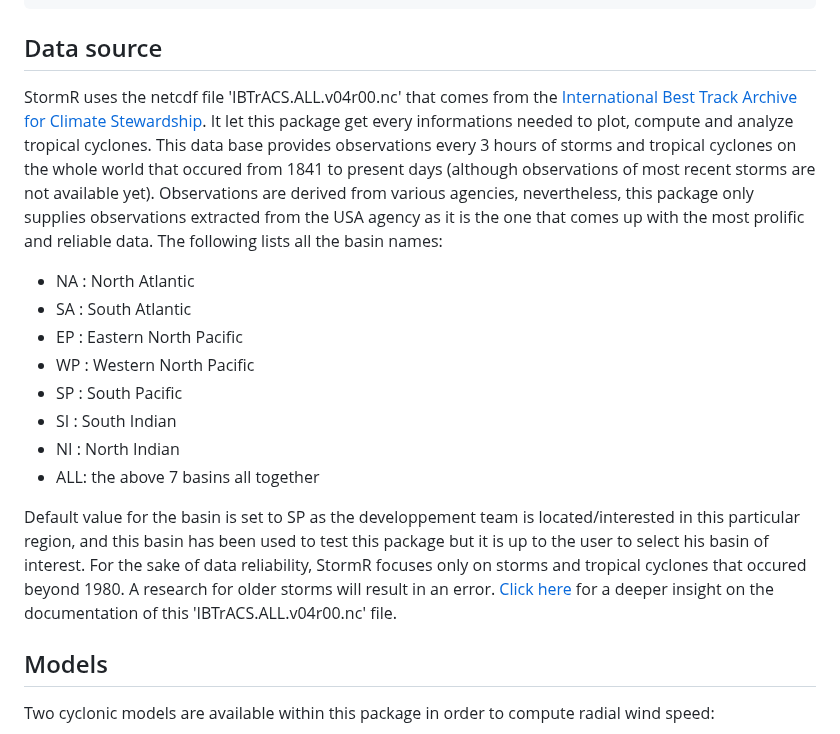
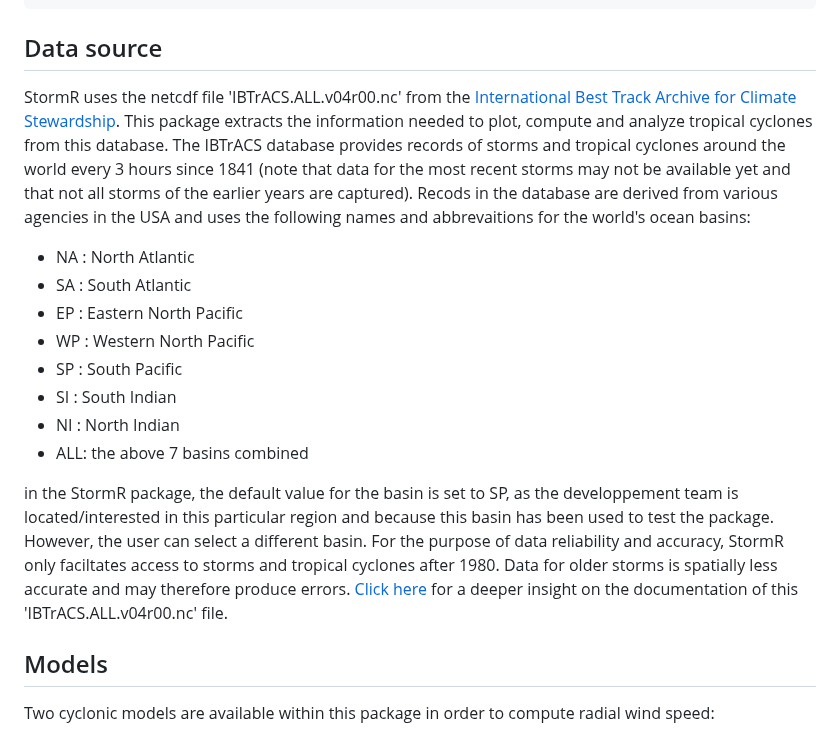
Before and after one commit to umr-amap/StormR, a Markdown page: README.md, the part around the change. Rendered like a GitHub page.

```diff
--- a/README.md
+++ b/README.md
@@ -21,8 +21,7 @@ devtools::install_github("umr-amap/StormR")
 
 
 ## Data source
-StormR uses the netcdf file 'IBTrACS.ALL.v04r00.nc' that comes from the [International Best Track Archive for Climate Stewardship](https://www.ncei.noaa.gov/products/international-best-track-archive). It let this package get every informations needed to plot, compute and analyze tropical cyclones. This data base provides observations every 3 hours of storms and tropical cyclones on the whole world that occured from 1841 to present days (although observations of most recent storms are not available yet). Observations are derived from various agencies, nevertheless, this package only supplies observations extracted from the USA agency as it is the one that comes up with the most prolific and reliable data. The following lists all the basin names:
-
+StormR uses the netcdf file 'IBTrACS.ALL.v04r00.nc' from the [International Best Track Archive for Climate Stewardship](https://www.ncei.noaa.gov/products/international-best-track-archive). This package extracts the information needed to plot, compute and analyze tropical cyclones from this database. The IBTrACS database provides records of storms and tropical cyclones around the world every 3 hours since 1841 (note that data for the most recent storms may not be available yet and that not all storms of the earlier years are captured). Recods in the database are derived from various agencies in the USA and uses the following names and abbrevaitions for the world's ocean basins:
 * NA : North Atlantic
 * SA : South Atlantic
 * EP : Eastern North Pacific
@@ -30,10 +29,10 @@ StormR uses the netcdf file 'IBTrACS.ALL.v04r00.nc' that comes from the [Interna
 * SP : South Pacific
 * SI : South Indian
 * NI : North Indian
-* ALL: the above 7 basins all together
+* ALL: the above 7 basins combined
 
-Default value for the basin is set to SP as the developpement team is located/interested in this particular region, and this basin has been used to test this package but it is up to the user to select his basin of interest.
-For the sake of data reliability, StormR focuses only on storms and tropical cyclones that occured beyond 1980. A research for older storms will result in an error. [Click here](https://www.ncei.noaa.gov/sites/default/files/2021-07/IBTrACS_version4_Technical_Details.pdf) for a deeper insight on the documentation of this 'IBTrACS.ALL.v04r00.nc' file.
+in the StormR package, the default value for the basin is set to SP, as the developpement team is located/interested in this particular region and because this basin has been used to test the package. However, the user can select a different basin.
+For the purpose of data reliability and accuracy, StormR only faciltates access to storms and tropical cyclones after 1980. Data for older storms is spatially less accurate and may therefore produce errors. [Click here](https://www.ncei.noaa.gov/sites/default/files/2021-07/IBTrACS_version4_Technical_Details.pdf) for a deeper insight on the documentation of this 'IBTrACS.ALL.v04r00.nc' file.
 
 ## Models
 
```
